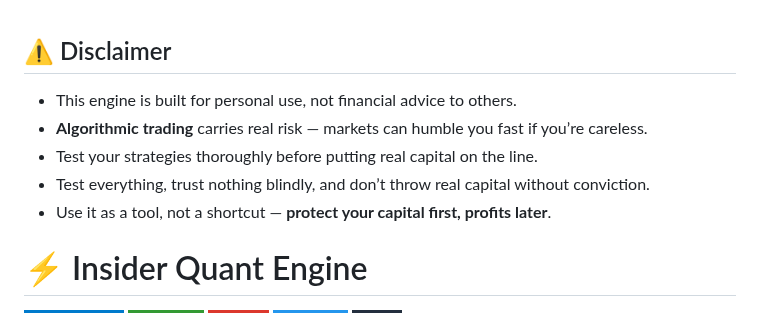
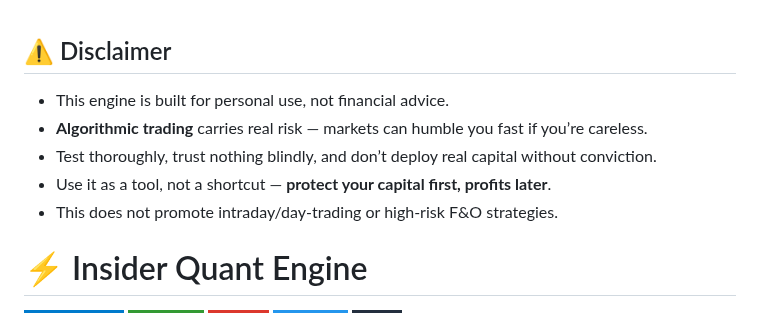
Before and after one commit to Abhishek-thakur1/insider-quant-engine, a Markdown page: README.md, the part around the change. Drawn GitHub-style; badges without logos.

Commit message:
Update disclaimer in README for clarity and caution
Removed the phrase 'to others' from the disclaimer and added a note about not promoting high-risk strategies.

```diff
--- a/README.md
+++ b/README.md
@@ -1,10 +1,11 @@
 ## ⚠️ Disclaimer
 
-* This engine is built for personal use, not financial advice to others.<br>
+
+* This engine is built for personal use, not financial advice.<br>
 * **Algorithmic trading** carries real risk — markets can humble you fast if you’re careless.<br>
-* Test your strategies thoroughly before putting real capital on the line.<br>
-* Test everything, trust nothing blindly, and don’t throw real capital without conviction.<br>
-* Use it as a tool, not a shortcut — **protect your capital first, profits later**.
+* Test thoroughly, trust nothing blindly, and don’t deploy real capital without conviction.<br>
+* Use it as a tool, not a shortcut — **protect your capital first, profits later**.<br>
+* This does not promote intraday/day-trading or high-risk F&O strategies.
 
 
 # ⚡ Insider Quant Engine
```
